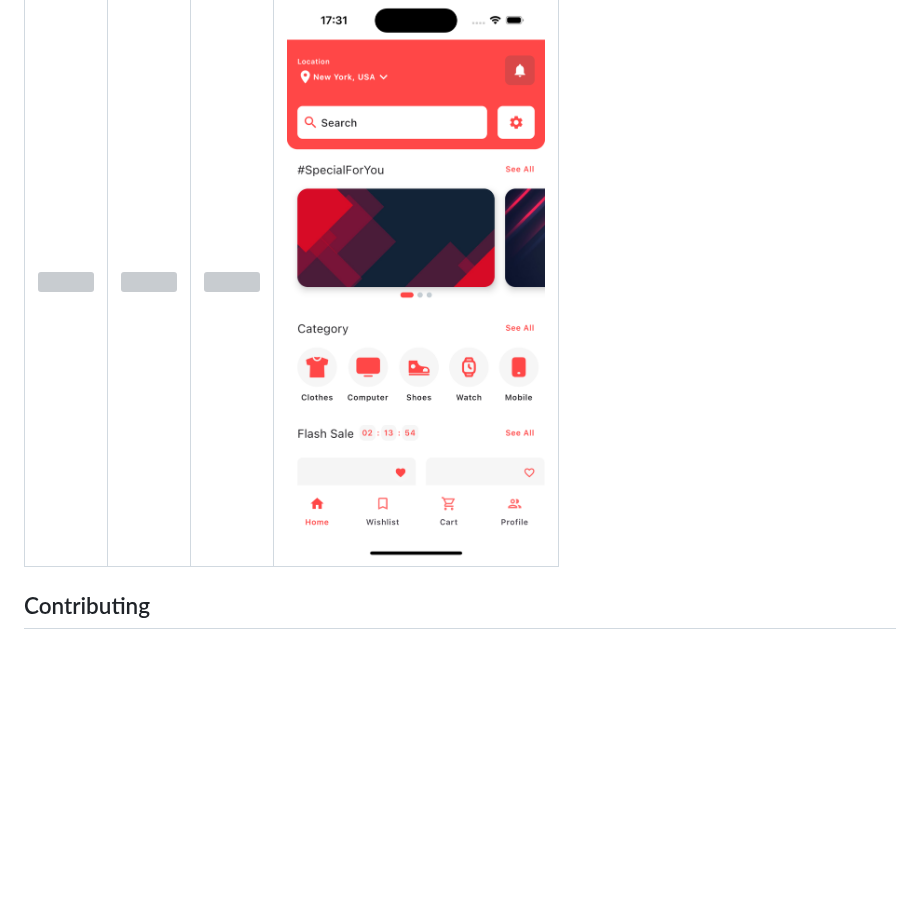
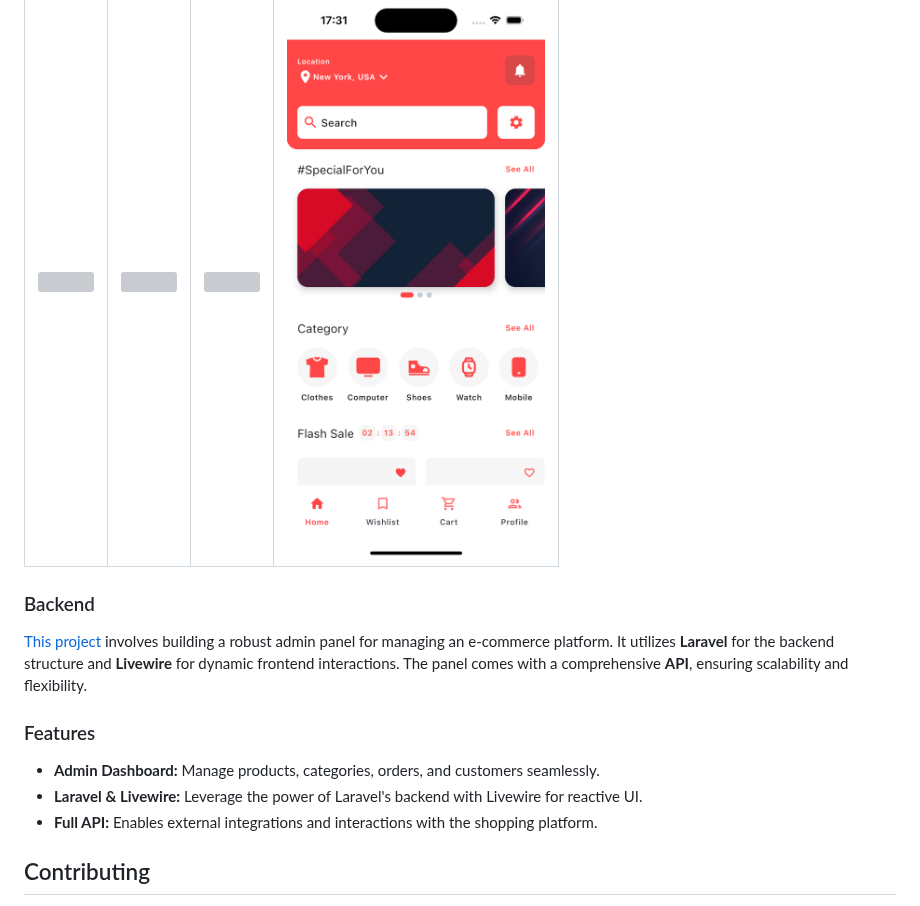
Before and after one commit to razaghimahdi/Shopping-By-KMP, a Markdown page: README.md, the part around the change. GitHub-like rendering; blank space fills up the shorter version; grey boxes are pictures that could not be loaded.

Commit message:
- Updated README.md

```diff
--- a/README.md
+++ b/README.md
@@ -58,6 +58,15 @@ You can use the same APIs to build user interfaces for both Android and iOS.
 |-----------------------------------------------|-----------------------------------------------|-----------------------------------------------|-----------------------------------------------|
 | <img src="screenshots/ios1.png" width="300"/> | <img src="screenshots/ios2.png" width="300"/> | <img src="screenshots/ios3.png" width="300"/> | <img src="screenshots/ios4.png" width="300"/> |
 
+### Backend
+[This project](https://github.com/soheilkhaledabdi/shop) involves building a robust admin panel for managing an e-commerce platform.
+It utilizes **Laravel** for the backend structure and **Livewire** for dynamic frontend interactions.
+The panel comes with a comprehensive **API**, ensuring scalability and flexibility.
+
+### Features
+- **Admin Dashboard:** Manage products, categories, orders, and customers seamlessly.
+- **Laravel & Livewire:** Leverage the power of Laravel's backend with Livewire for reactive UI.
+- **Full API:** Enables external integrations and interactions with the shopping platform.
 
 ## Contributing
 Contributions are welcome! If you have any feedback or suggestions, please don't hesitate to let us know.
```
